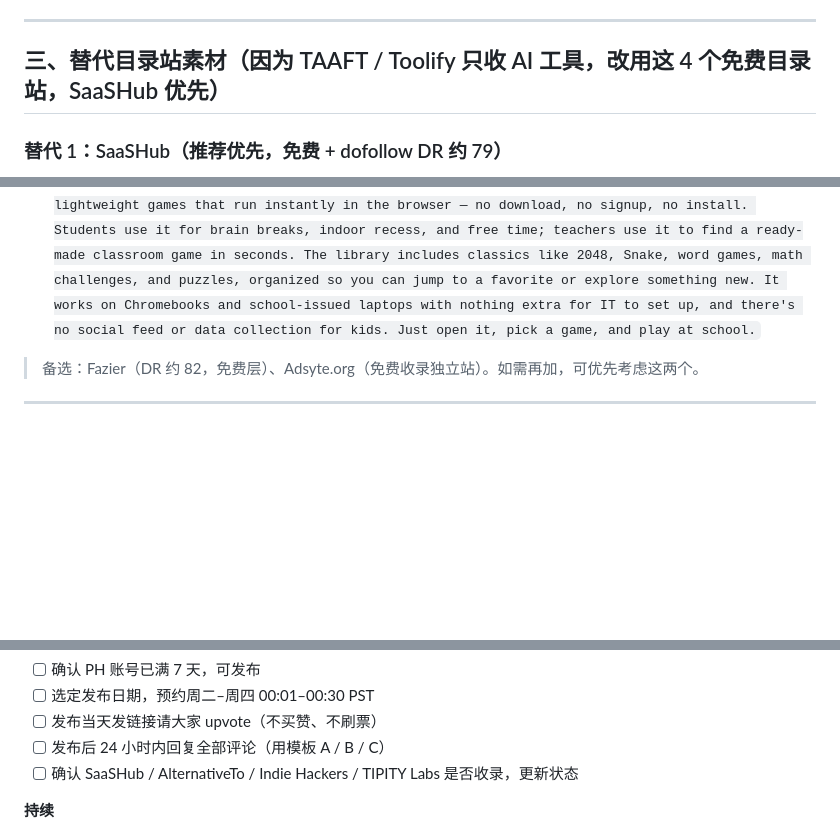
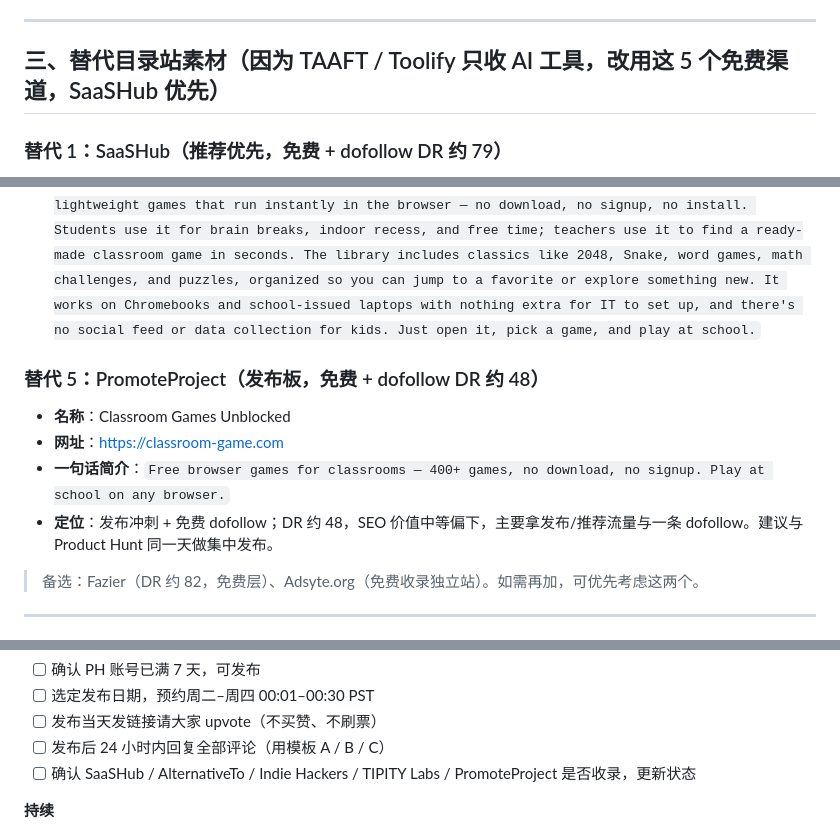
Before and after one commit to zhou1274/classroom-game, a Markdown page: docs/launch-directory-submission-2026-08-31.md, 3 parts joined by grey strips. Rendered like a GitHub page; blank space fills up the shorter version.

Commit message:
docs: add PromoteProject as launch channel

```diff
--- a/docs/launch-directory-submission-2026-08-31.md
+++ b/docs/launch-directory-submission-2026-08-31.md
@@ -147,7 +147,7 @@ Start with 2048, Snake, or a quick puzzle. If you like word games or math challe
 
 ---
 
-## 三、替代目录站素材（因为 TAAFT / Toolify 只收 AI 工具，改用这 4 个免费目录站，SaaSHub 优先）
+## 三、替代目录站素材（因为 TAAFT / Toolify 只收 AI 工具，改用这 5 个免费渠道，SaaSHub 优先）
 
 ### 替代 1：SaaSHub（推荐优先，免费 + dofollow DR 约 79）
 
@@ -179,6 +179,13 @@ Start with 2048, Snake, or a quick puzzle. If you like word games or math challe
 - **简介（约 120 词）**：
 `ClassroomGames is a free browser game hub for school. It brings together 400+ lightweight games that run instantly in the browser — no download, no signup, no install. Students use it for brain breaks, indoor recess, and free time; teachers use it to find a ready-made classroom game in seconds. The library includes classics like 2048, Snake, word games, math challenges, and puzzles, organized so you can jump to a favorite or explore something new. It works on Chromebooks and school-issued laptops with nothing extra for IT to set up, and there's no social feed or data collection for kids. Just open it, pick a game, and play at school.`
 
+### 替代 5：PromoteProject（发布板，免费 + dofollow DR 约 48）
+
+- **名称**：Classroom Games Unblocked
+- **网址**：https://classroom-game.com
+- **一句话简介**：`Free browser games for classrooms — 400+ games, no download, no signup. Play at school on any browser.`
+- **定位**：发布冲刺 + 免费 dofollow；DR 约 48，SEO 价值中等偏下，主要拿发布/推荐流量与一条 dofollow。建议与 Product Hunt 同一天做集中发布。
+
 > 备选：Fazier（DR 约 82，免费层）、Adsyte.org（免费收录独立站）。如需再加，可优先考虑这两个。
 
 ---
@@ -235,7 +244,7 @@ Start with 2048, Snake, or a quick puzzle. If you like word games or math challe
 - [ ] 选定发布日期，预约周二–周四 00:01–00:30 PST
 - [ ] 发布当天发链接请大家 upvote（不买赞、不刷票）
 - [ ] 发布后 24 小时内回复全部评论（用模板 A / B / C）
-- [ ] 确认 SaaSHub / AlternativeTo / Indie Hackers / TIPITY Labs 是否收录，更新状态
+- [ ] 确认 SaaSHub / AlternativeTo / Indie Hackers / TIPITY Labs / PromoteProject 是否收录，更新状态
 
 **持续**
 - [ ] 发布后 1–2 周回访 PH 评论区，回复新评论、跟进 feature request
```
Also changed, not shown: other parts of docs/launch-directory-submission-2026-08-31.md (+2 -0 lines).
